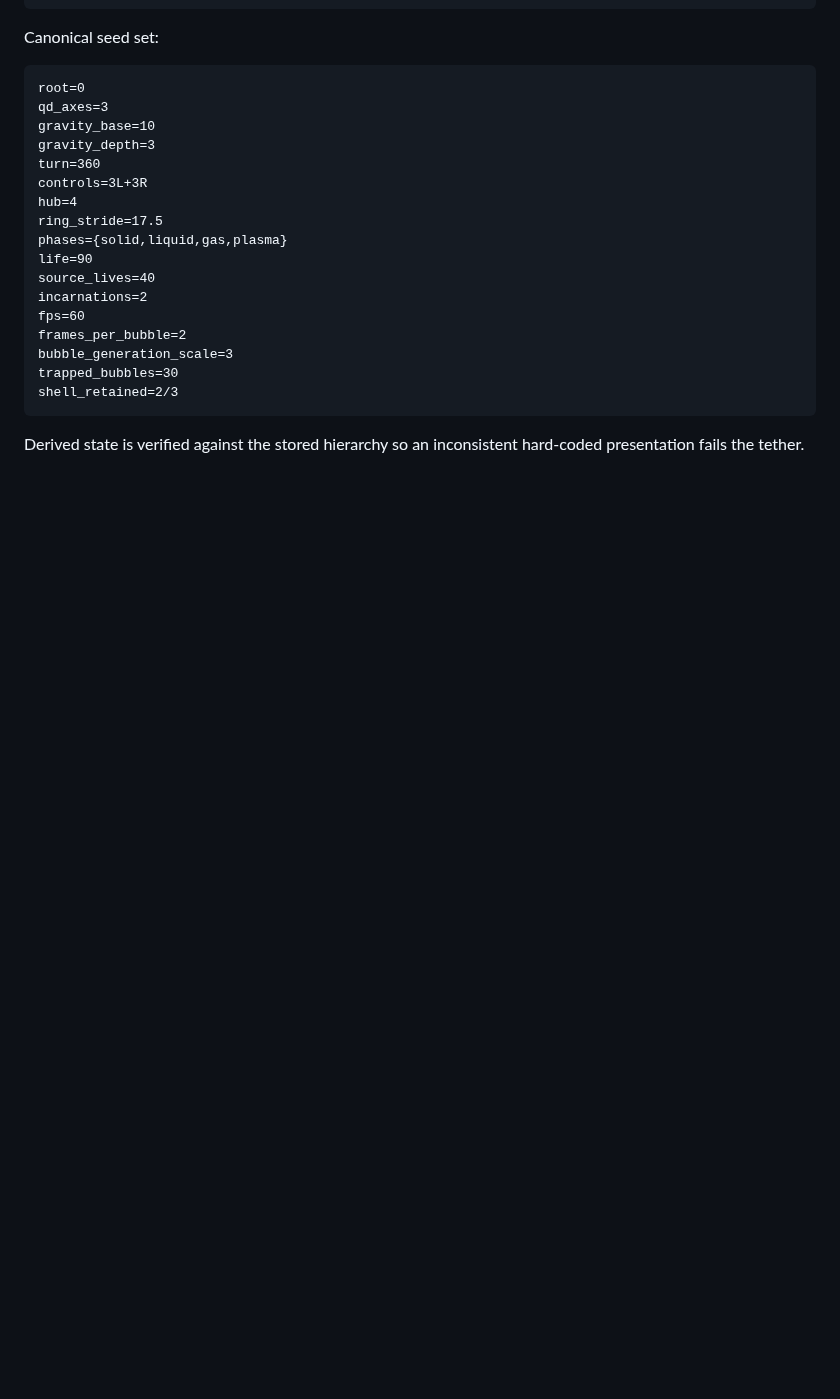
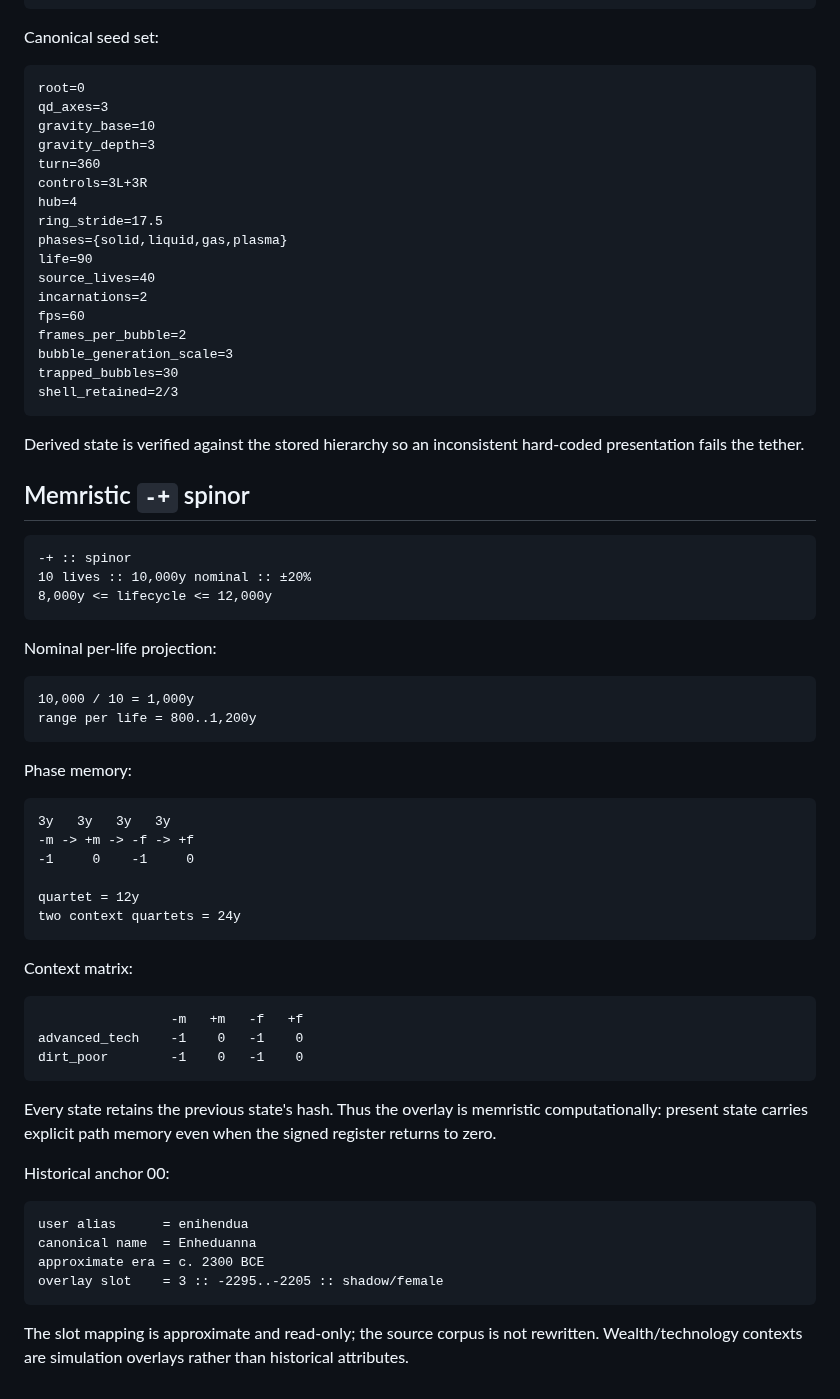
Before and after one commit to DavidWise01/qd-prim-life-ledger, a Markdown page: docs/NOTATION.md, the part around the change. GitHub-like rendering; blank space fills up the shorter version.

Commit message:
Add memristic spinor notation

````diff
--- a/docs/NOTATION.md
+++ b/docs/NOTATION.md
@@ -449,3 +449,51 @@ shell_retained=2/3
 ```
 
 Derived state is verified against the stored hierarchy so an inconsistent hard-coded presentation fails the tether.
+
+
+## Memristic `-+` spinor
+
+```text
+-+ :: spinor
+10 lives :: 10,000y nominal :: ±20%
+8,000y <= lifecycle <= 12,000y
+```
+
+Nominal per-life projection:
+
+```text
+10,000 / 10 = 1,000y
+range per life = 800..1,200y
+```
+
+Phase memory:
+
+```text
+3y   3y   3y   3y
+-m -> +m -> -f -> +f
+-1     0    -1     0
+
+quartet = 12y
+two context quartets = 24y
+```
+
+Context matrix:
+
+```text
+                 -m   +m   -f   +f
+advanced_tech    -1    0   -1    0
+dirt_poor        -1    0   -1    0
+```
+
+Every state retains the previous state's hash. Thus the overlay is memristic computationally: present state carries explicit path memory even when the signed register returns to zero.
+
+Historical anchor 00:
+
+```text
+user alias      = enihendua
+canonical name  = Enheduanna
+approximate era = c. 2300 BCE
+overlay slot    = 3 :: -2295..-2205 :: shadow/female
+```
+
+The slot mapping is approximate and read-only; the source corpus is not rewritten. Wealth/technology contexts are simulation overlays rather than historical attributes.
````
